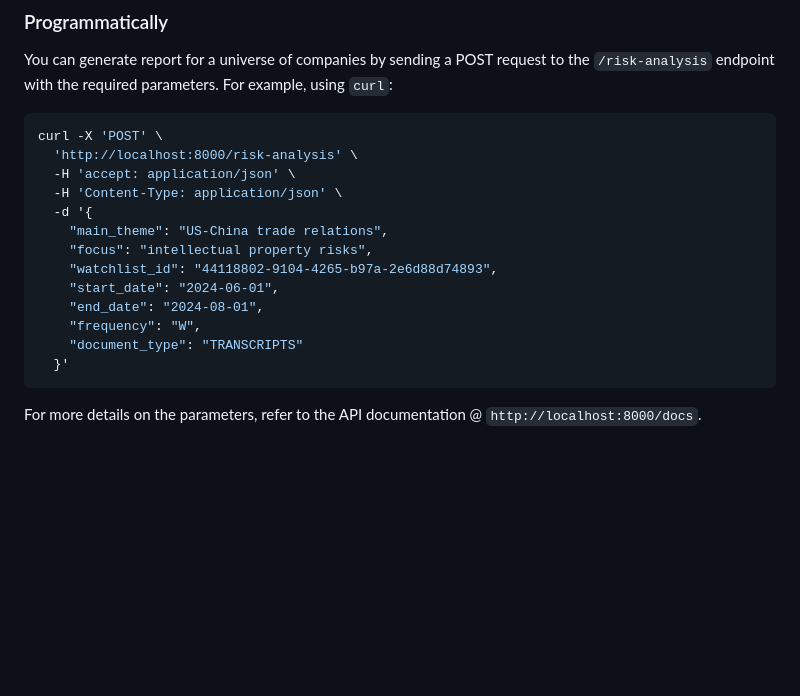
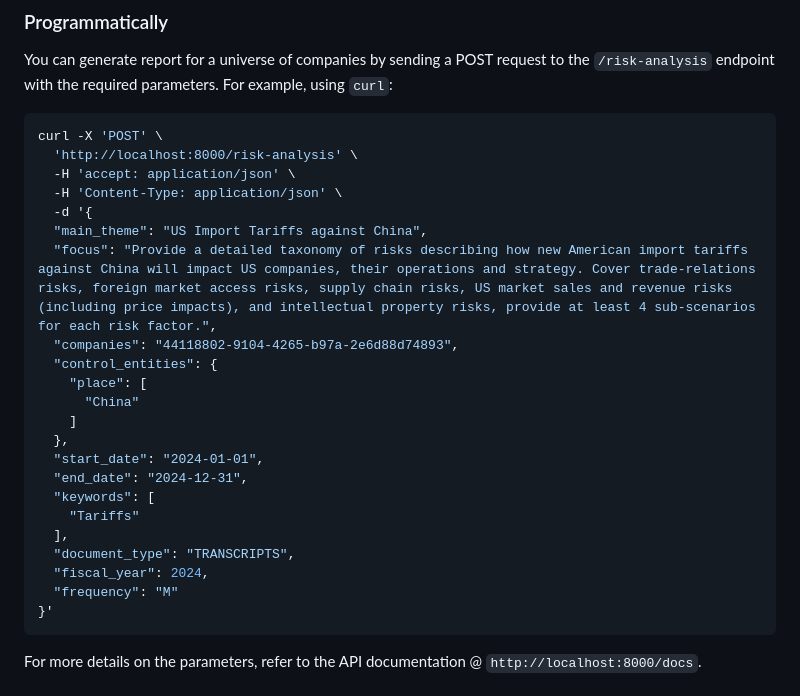
Before and after one commit to Bigdata-com/bigdata-risk-analyzer, a Markdown page: README.md, the part around the change. Rendered like a GitHub page; blank space fills up the shorter version.

Commit message:
Update README example bassed on latest changes

````diff
--- a/README.md
+++ b/README.md
@@ -69,14 +69,23 @@ curl -X 'POST' \
   -H 'accept: application/json' \
   -H 'Content-Type: application/json' \
   -d '{
-    "main_theme": "US-China trade relations",
-    "focus": "intellectual property risks",
-    "watchlist_id": "44118802-9104-4265-b97a-2e6d88d74893",
-    "start_date": "2024-06-01",
-    "end_date": "2024-08-01",
-    "frequency": "W",
-    "document_type": "TRANSCRIPTS"
-  }'
+  "main_theme": "US Import Tariffs against China",
+  "focus": "Provide a detailed taxonomy of risks describing how new American import tariffs against China will impact US companies, their operations and strategy. Cover trade-relations risks, foreign market access risks, supply chain risks, US market sales and revenue risks (including price impacts), and intellectual property risks, provide at least 4 sub-scenarios for each risk factor.",
+  "companies": "44118802-9104-4265-b97a-2e6d88d74893",
+  "control_entities": {
+    "place": [
+      "China"
+    ]
+  },
+  "start_date": "2024-01-01",
+  "end_date": "2024-12-31",
+  "keywords": [
+    "Tariffs"
+  ],
+  "document_type": "TRANSCRIPTS",
+  "fiscal_year": 2024,
+  "frequency": "M"
+}'
 ```
 
 For more details on the parameters, refer to the API documentation @ `http://localhost:8000/docs`.
````
